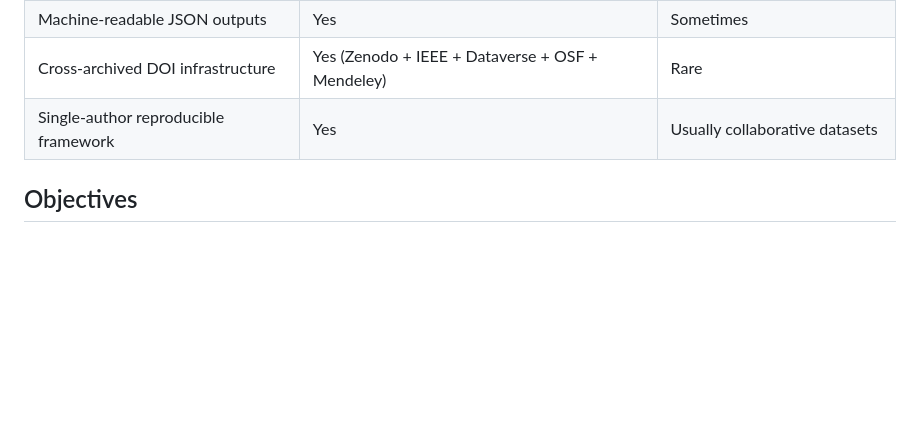
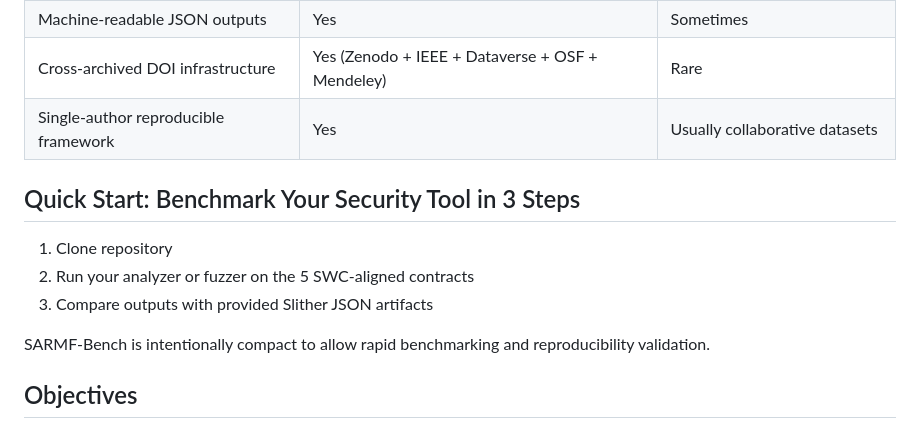
Before and after one commit to profmohit-edu/sarmf-framework, a Markdown page: README.md, the part around the change. GitHub-like rendering; blank space fills up the shorter version.

```diff
--- a/README.md
+++ b/README.md
@@ -61,6 +61,16 @@ The SARMF‑Bench paper is currently under review at the **Science of Blockchain
 | Cross-archived DOI infrastructure | Yes (Zenodo + IEEE + Dataverse + OSF + Mendeley) | Rare |
 | Single-author reproducible framework | Yes | Usually collaborative datasets |
 
+
+## Quick Start: Benchmark Your Security Tool in 3 Steps
+
+1. Clone repository
+2. Run your analyzer or fuzzer on the 5 SWC-aligned contracts
+3. Compare outputs with provided Slither JSON artifacts
+
+SARMF-Bench is intentionally compact to allow rapid benchmarking and reproducibility validation.
+
+
 ## Objectives
 
 • Deterministic environment reproducibility
```
